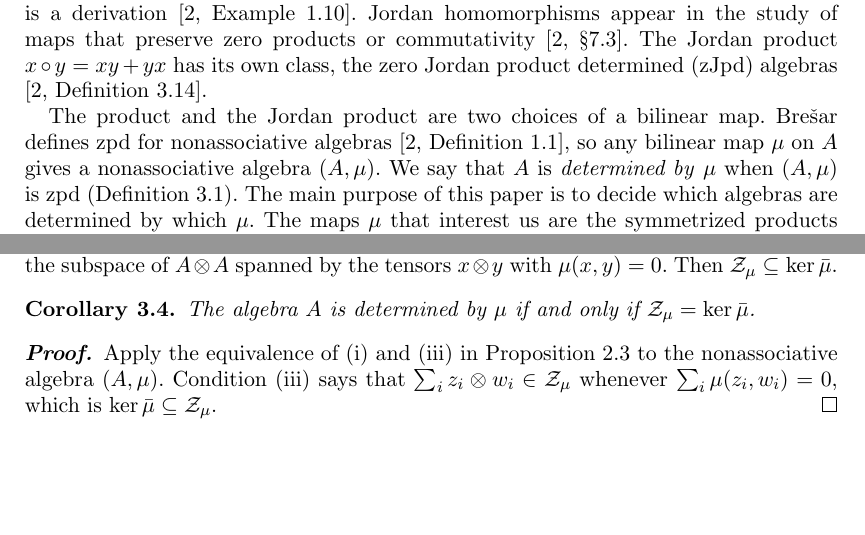
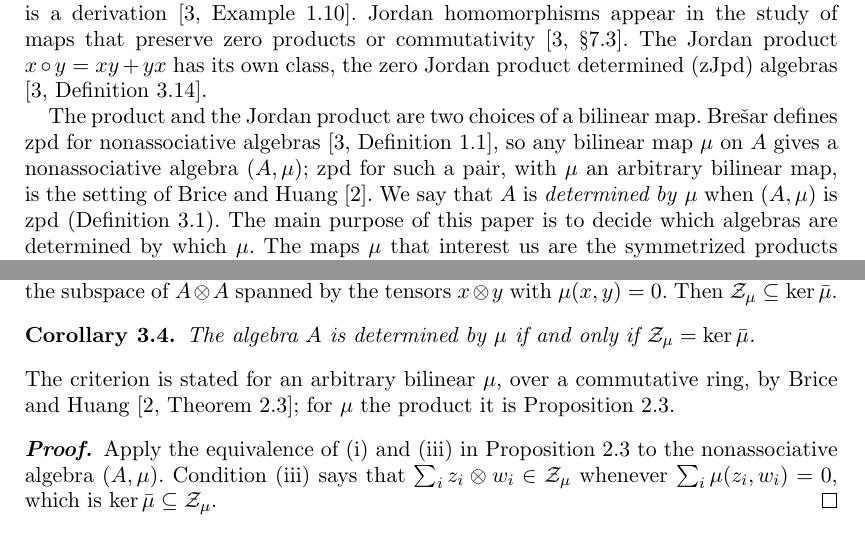
Before and after one commit to abderrahim-lectures/braided-sym-zpd, a LaTeX document (paper/braided-sym-zpd.tex): two parts of pages 2 and 4 of 7, joined at a grey line, cut so that both start at the same text, the shorter picture padded with empty space. Compiled offline with pdfLaTeX.

Commit message:
v8: cite Brice-Huang for the framework and the criterion; drop maxHeartbeats 0
Brice and Huang (Linear and Multilinear Algebra 63, 2015) define zpd for a pair
(A, μ) with μ an arbitrary bilinear map, over a commutative ring, and prove the
criterion in that generality (their Theorem 2.3). The paper's Definition
def:determined and Corollary cor:criterion coincide with theirs; until now the
criterion was cited only to Brešar's Proposition 1.3, which is the same
statement for a nonassociative algebra over a field. Both are now cited, and the
introduction says that the framework is theirs.

Also remove `set_option maxHeartbeats 0` from mapDetermined_iff_injective.
Measured on Lean 4.33.1 with Mathlib warm: the file elaborates in 1.48 s wall,
0.60 s of which is import loading, under the default heartbeat limit; the escape
hatch was unnecessary and removed the safety net for later edits.

```diff
--- a/paper/braided-sym-zpd.tex
+++ b/paper/braided-sym-zpd.tex
@@ -110,7 +110,7 @@ Jordan homomorphisms appear in the study of maps that preserve zero products or
 The Jordan product $x \circ y = xy + yx$ has its own class, the zero Jordan product determined (zJpd) algebras \citep[Definition 3.14]{Bresar2021}.
 
 The product and the Jordan product are two choices of a bilinear map.
-Bre\v{s}ar defines zpd for nonassociative algebras \citep[Definition 1.1]{Bresar2021}, so any bilinear map $\mu$ on $A$ gives a nonassociative algebra $(A,\mu)$.
+Bre\v{s}ar defines zpd for nonassociative algebras \citep[Definition 1.1]{Bresar2021}, so any bilinear map $\mu$ on $A$ gives a nonassociative algebra $(A,\mu)$; zpd for such a pair, with $\mu$ an arbitrary bilinear map, is the setting of Brice and Huang \citep{BriceHuang2015}.
 We say that $A$ is \emph{determined by} $\mu$ when $(A,\mu)$ is zpd (Definition~\ref{def:determined}).
 The main purpose of this paper is to decide which algebras are determined by which $\mu$.
 The maps $\mu$ that interest us are the symmetrized products of \citet[Section 1]{Adrabi2026}.
@@ -236,6 +236,10 @@ Then $\Zs_\mu \subseteq \ker \bar\mu$.
 \begin{corollary}\label{cor:criterion}
 The algebra $A$ is determined by $\mu$ if and only if $\Zs_\mu = \ker \bar\mu$.
 \end{corollary}
+
+\noindent
+The criterion is stated for an arbitrary bilinear $\mu$, over a commutative ring, by Brice and Huang
+\citep[Theorem 2.3]{BriceHuang2015}; for $\mu$ the product it is Proposition~\ref{prop:bresar-zpd}.
 
 \begin{proof}
 Apply the equivalence of (i) and (iii) in Proposition~\ref{prop:bresar-zpd} to the nonassociative algebra $(A,\mu)$.
```
Also changed, not shown: pdf/braided-sym-zpd-v8.pdf, paper/braided-sym-zpd.tex (3 more changed lines), 1 other file.
